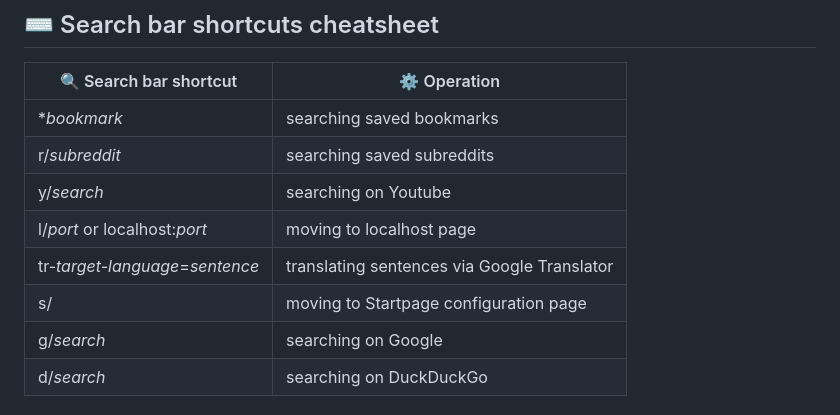
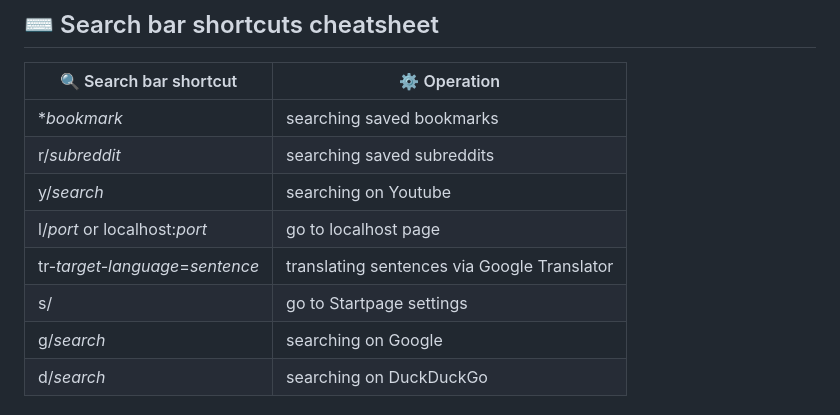
Before and after one commit to jozwikaleksander/startpage, a Markdown page: README.md, the part around the change. Drawn GitHub-style.

```diff
--- a/README.md
+++ b/README.md
@@ -108,9 +108,9 @@ Below you can find themes that I prepared. Feel free to modify them to your liki
 | **bookmark*                        	| searching saved bookmarks                   	|
 | r/*subreddit*                        	| searching saved subreddits                  	|
 | y/*search*                           	| searching on Youtube                        	|
-| l/*port* or localhost:*port*        	| moving to localhost page                    	|
+| l/*port* or localhost:*port*        	| go to localhost page                    	|
 | tr-*target-language*=*sentence* 	| translating sentences via Google Translator 	|
-| s/                              	| moving to Startpage configuration page      	|
+| s/                              	| go to Startpage settings      	|
 | g/*search*                           	| searching on Google                         	|
 | d/*search*                           	| searching on DuckDuckGo                     	|
 
```
